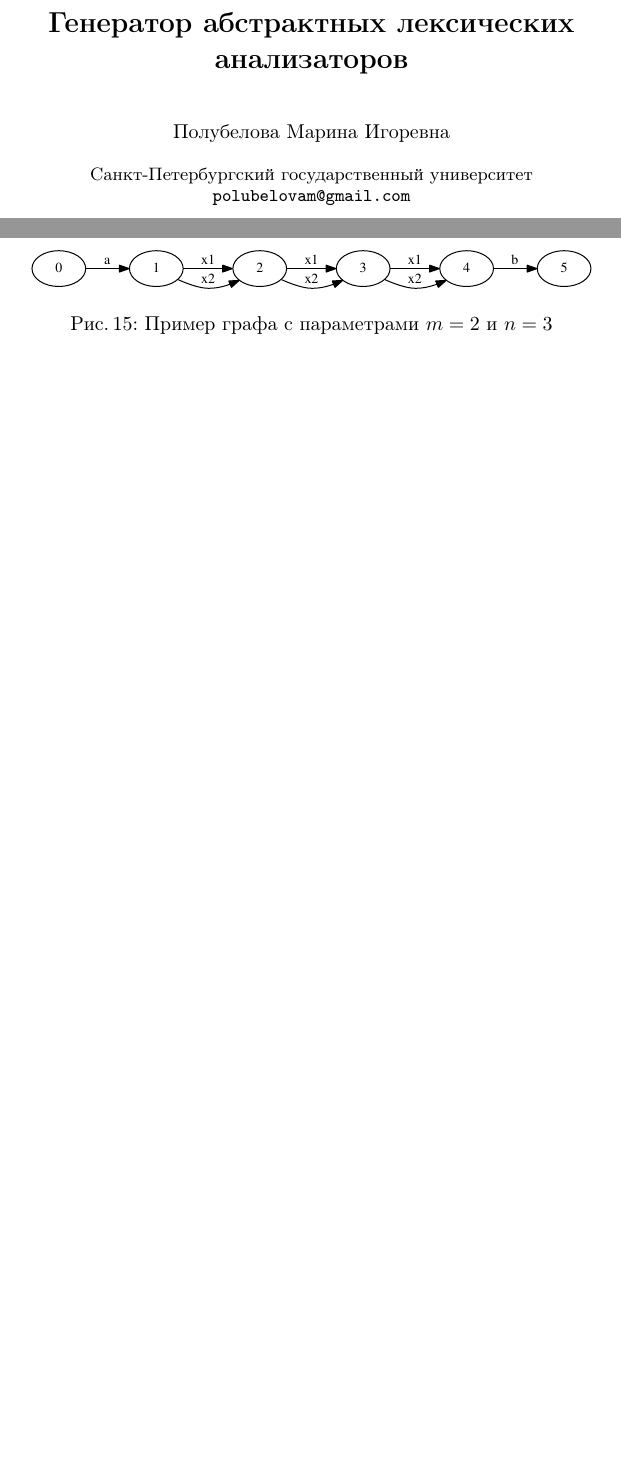
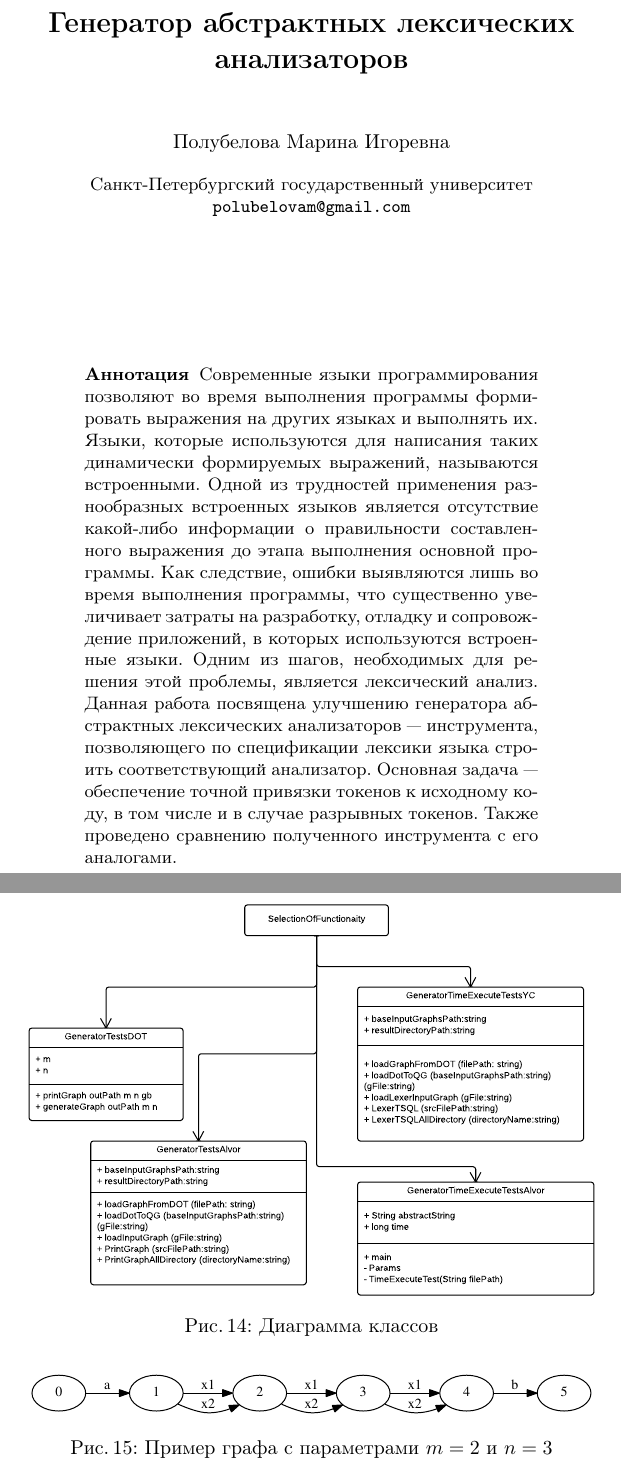
Before and after one commit to dboulytchev/jb-lab-proceedings, a LaTeX document (2014/main.tex, which reads 2014/Polubelova/main.tex): two parts of pages 6 and 19 of 241 before the commit and two parts of pages 6 and 20 of 242 after it, joined at a grey line, cut so that both start at the same text, the shorter picture padded with empty space. Compiled offline with pdfLaTeX.

Commit message:
Added abstract to Polubelova's paper; too large

```diff
--- a/2014/Polubelova/main.tex
+++ b/2014/Polubelova/main.tex
@@ -21,6 +21,17 @@
 \email{polubelovam@gmail.com}}
 
 \maketitle              % typeset the title of the contribution
+
+\begin{abstract}
+Современные языки программирования позволяют во время выполнения программы формировать выражения на других языках и выполнять их.
+Языки, которые используются для написания таких динамически формируемых выражений, называются встроенными. Одной из трудностей
+применения разнообразных встроенных языков является отсутствие какой-либо информации о правильности составленного выражения до
+этапа выполнения основной программы. Как следствие, ошибки выявляются лишь во время выполнения программы, что существенно увеличивает
+затраты на разработку, отладку и сопровождение приложений, в которых используются встроенные языки. Одним из шагов, необходимых для
+решения этой проблемы, является лексический анализ. Данная работа посвящена улучшению генератора абстрактных лексических анализаторов~---
+инструмента, позволяющего по спецификации лексики языка строить соответствующий анализатор. Основная задача~--- обеспечение точной привязки
+токенов к исходному коду, в том числе и в случае разрывных токенов. Также проведено сравнению полученного инструмента с его аналогами.
+\end{abstract}
 
 \section*{Введение}
 Современные языки программирования позволяют во время выполнения программы формировать выражения на других языках и выполнять их.
```
Also changed, not shown: 1 other file.
